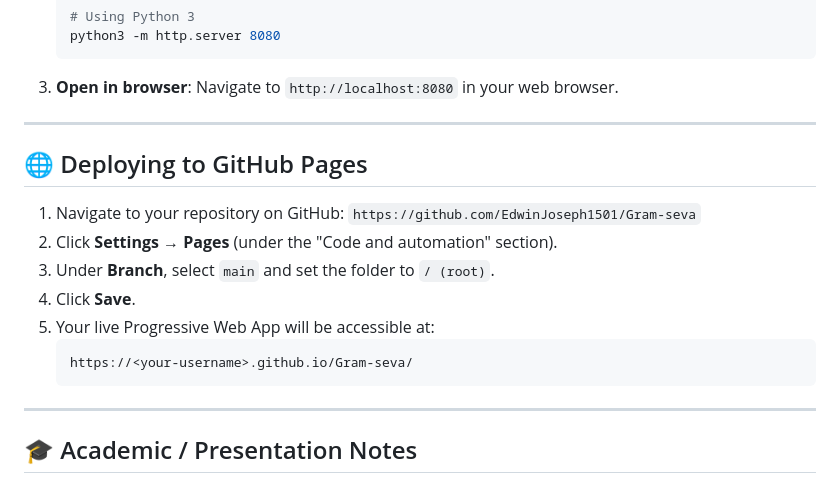
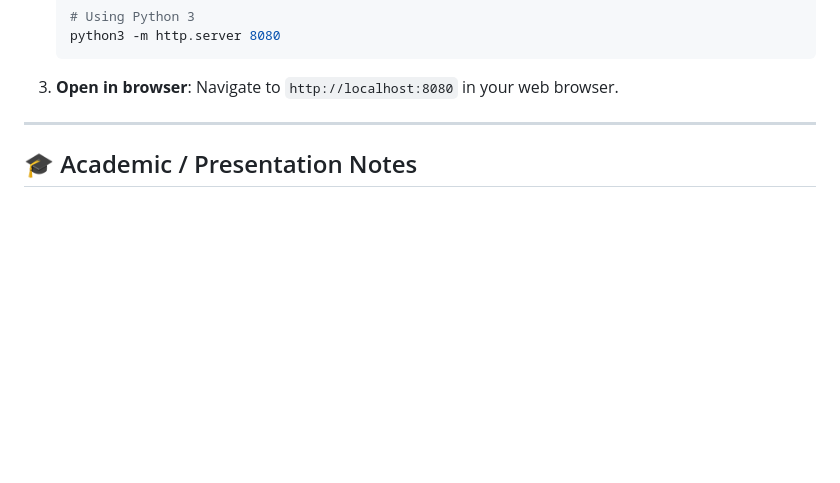
Before and after one commit to EdwinJoseph1501/Gram-seva, a Markdown page: README.md, the part around the change. Drawn GitHub-style; blank space fills up the shorter version.

Commit message:
docs: remove internal deployment instructions from README

````diff
--- a/README.md
+++ b/README.md
@@ -149,18 +149,7 @@ gram-seva/
 3. **Open in browser**:
    Navigate to `http://localhost:8080` in your web browser.
 
----
 
-## 🌐 Deploying to GitHub Pages
-
-1. Navigate to your repository on GitHub: `https://github.com/EdwinJoseph1501/Gram-seva`
-2. Click **Settings** → **Pages** (under the "Code and automation" section).
-3. Under **Branch**, select `main` and set the folder to `/ (root)`.
-4. Click **Save**.
-5. Your live Progressive Web App will be accessible at:
-   ```
-   https://<your-username>.github.io/Gram-seva/
-   ```
 
 ---
 
````
